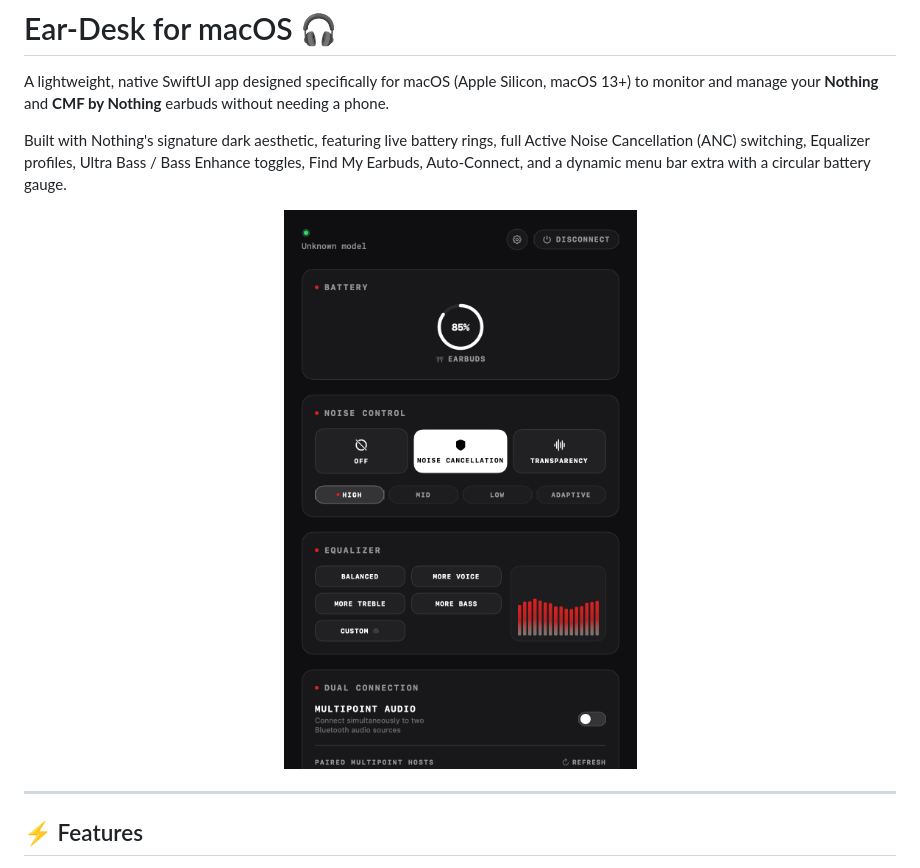
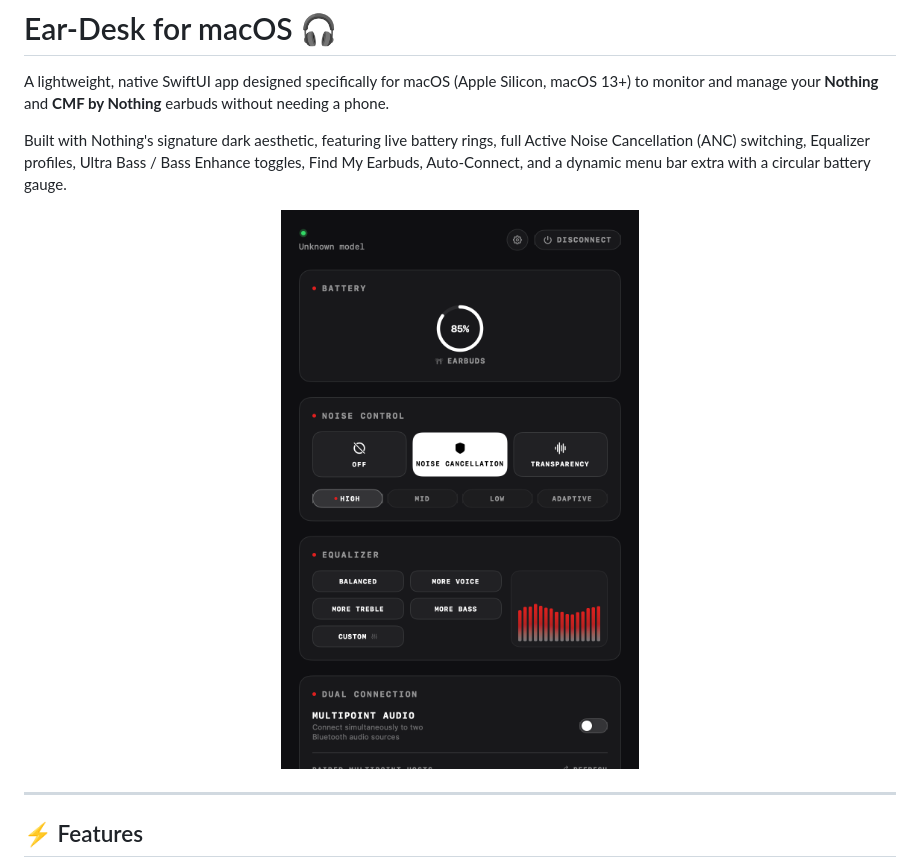
Before and after one commit to balshaansingh29/Ear-Desk-macOS, a Markdown page: README.md, the part around the change. Drawn GitHub-style; pictures changed too: docs/assets/ear-desk-screenshot-v1.5.png (added), docs/assets/ear-desk-screenshot.png.

Commit message:
Update screenshot asset with fresh filename to bypass GitHub image CDN cache

```diff
--- a/README.md
+++ b/README.md
@@ -5,7 +5,7 @@ A lightweight, native SwiftUI app designed specifically for macOS (Apple Silicon
 Built with Nothing's signature dark aesthetic, featuring live battery rings, full Active Noise Cancellation (ANC) switching, Equalizer profiles, Ultra Bass / Bass Enhance toggles, Find My Earbuds, Auto-Connect, and a dynamic menu bar extra with a circular battery gauge.
 
 <p align="center">
-  <img src="docs/assets/ear-desk-screenshot.png" alt="Ear-Desk for macOS showing CMF Headphone Pro controls with Battery Gauge, Noise Control, Equalizer with animated spectrum visualizer, Quick Settings, and Find My Earbuds" width="480" />
+  <img src="docs/assets/ear-desk-screenshot-v1.5.png" alt="Ear-Desk for macOS showing CMF Headphone Pro controls with Battery Gauge, Noise Control, Equalizer with animated spectrum visualizer, Quick Settings, and Find My Earbuds" width="480" />
 </p>
 
 ---
```
